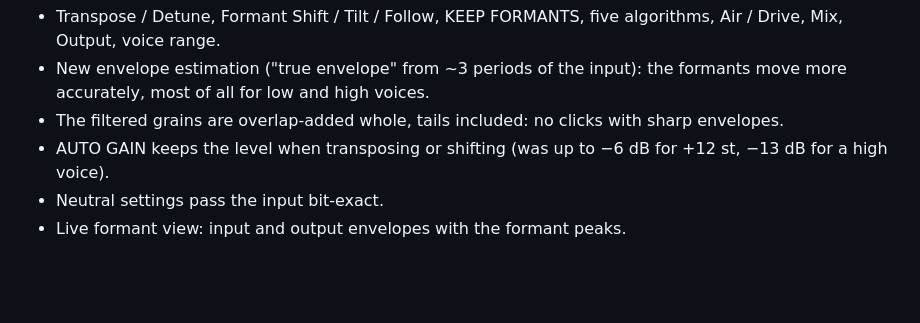
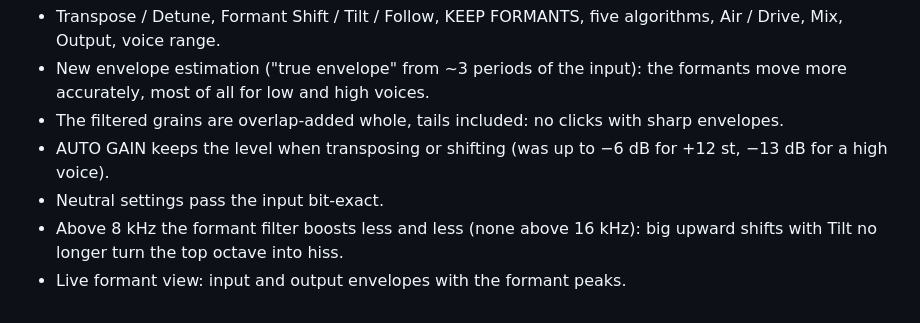
Before and after one commit to xslimakx/NyashkFormant, a Markdown page: RELEASE_NOTES.md, the part around the change. Drawn GitHub-style; blank space fills up the shorter version.

```diff
--- a/RELEASE_NOTES.md
+++ b/RELEASE_NOTES.md
@@ -9,4 +9,5 @@ First release: the formant section of NyashkTune 1.x as its own plugin, reworked
 - The filtered grains are overlap-added whole, tails included: no clicks with sharp envelopes.
 - AUTO GAIN keeps the level when transposing or shifting (was up to −6 dB for +12 st, −13 dB for a high voice).
 - Neutral settings pass the input bit-exact.
+- Above 8 kHz the formant filter boosts less and less (none above 16 kHz): big upward shifts with Tilt no longer turn the top octave into hiss.
 - Live formant view: input and output envelopes with the formant peaks.
```
Also changed, not shown: README.md (+1 -1 lines), docs/img/nyashkformant.png, 3 other files.
